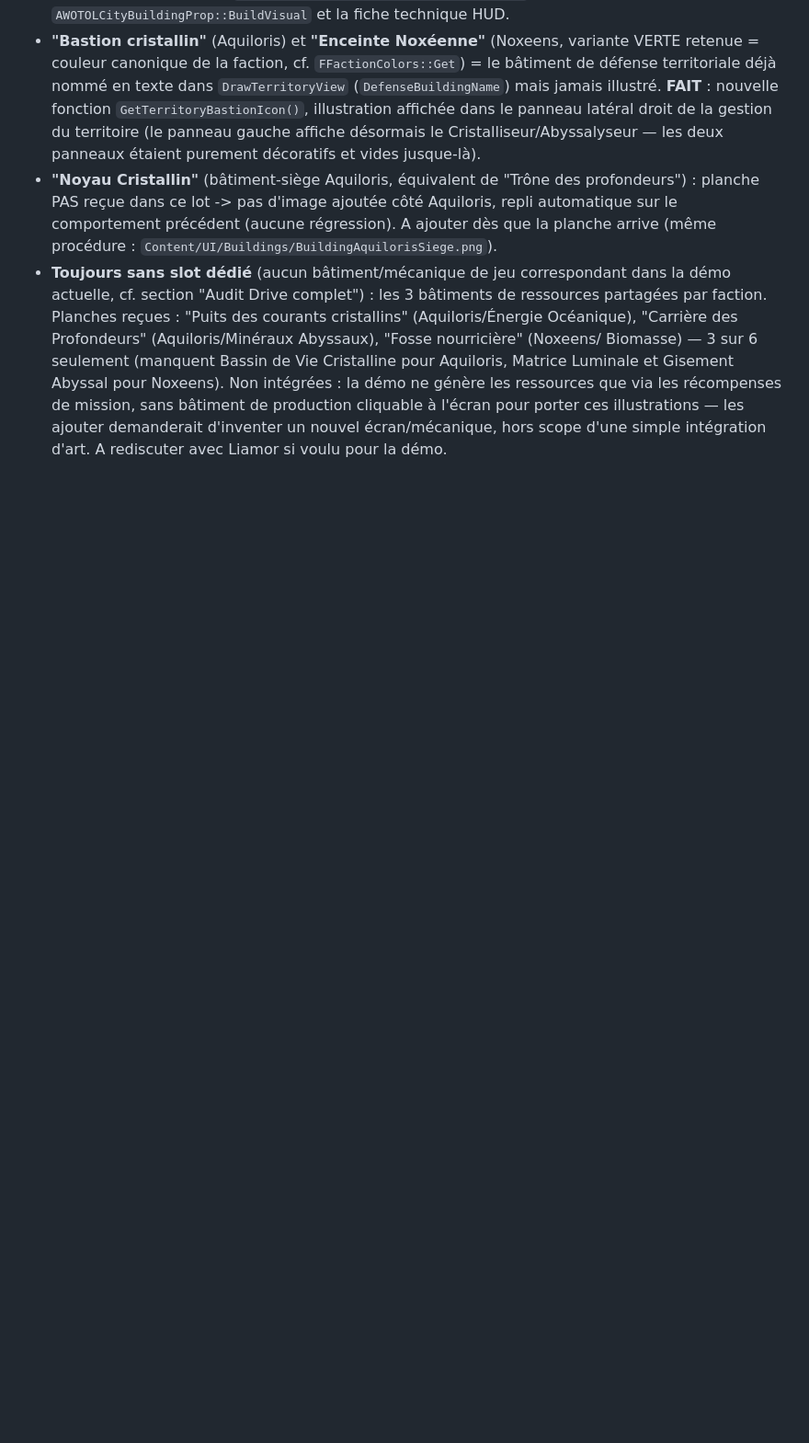
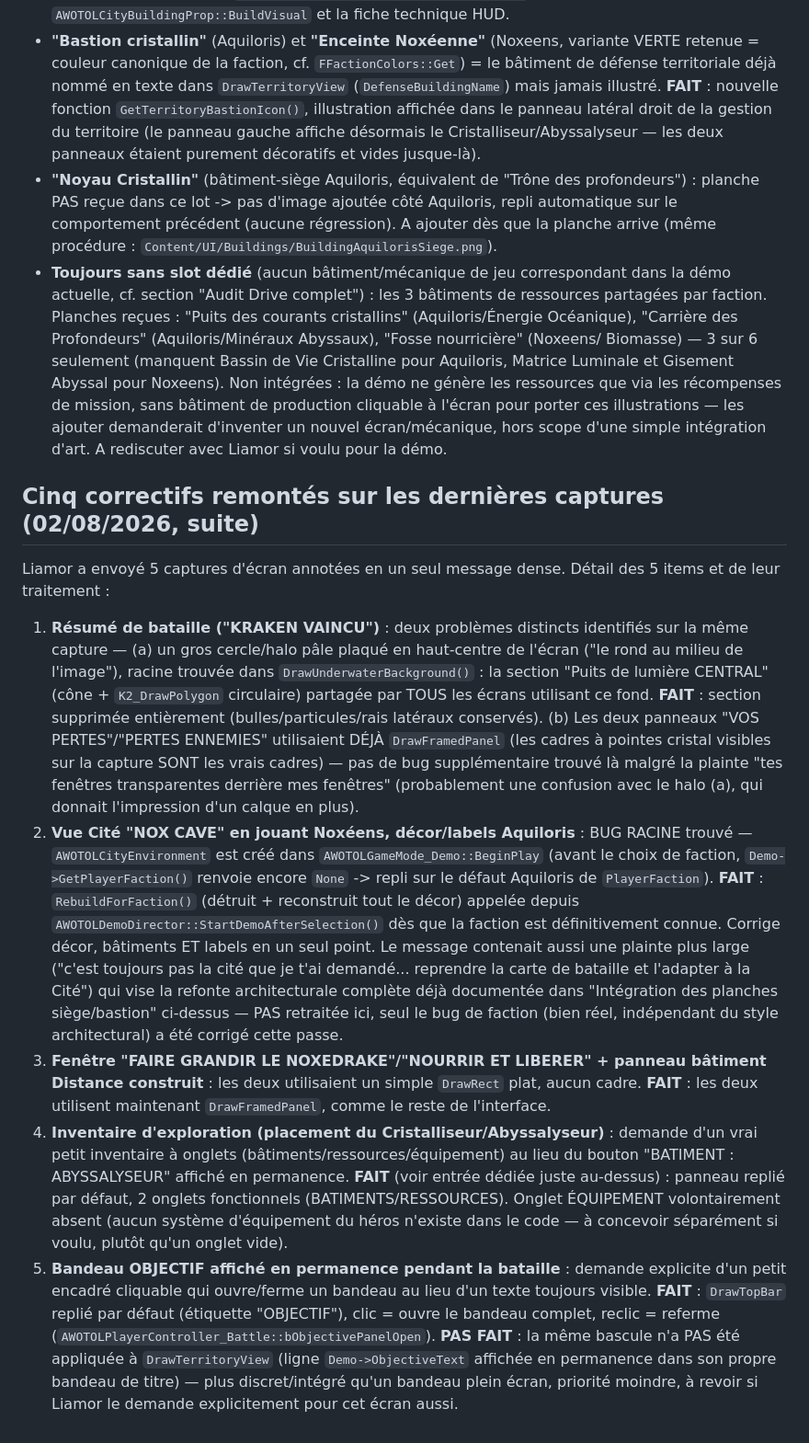
Before and after one commit to liamor95/Wotol, a Markdown page: TODO_WOTOL.md, the part around the change. Shown at 92% size. Drawn GitHub-style; blank space fills up the shorter version.

Commit message:
TODO : documenter les 5 correctifs de la dernière série de captures

```diff
--- a/TODO_WOTOL.md
+++ b/TODO_WOTOL.md
@@ -2534,3 +2534,47 @@ la liste canonique des 22 bâtiments (section "Audit Drive complet" ci-dessus) :
   que via les récompenses de mission, sans bâtiment de production cliquable à l'écran pour
   porter ces illustrations — les ajouter demanderait d'inventer un nouvel écran/mécanique, hors
   scope d'une simple intégration d'art. A rediscuter avec Liamor si voulu pour la démo.
+
+## Cinq correctifs remontés sur les dernières captures (02/08/2026, suite)
+
+Liamor a envoyé 5 captures d'écran annotées en un seul message dense. Détail des 5 items et
+de leur traitement :
+
+1. **Résumé de bataille ("KRAKEN VAINCU")** : deux problèmes distincts identifiés sur la même
+   capture — (a) un gros cercle/halo pâle plaqué en haut-centre de l'écran ("le rond au milieu
+   de l'image"), racine trouvée dans `DrawUnderwaterBackground()` : la section "Puits de
+   lumière CENTRAL" (cône + `K2_DrawPolygon` circulaire) partagée par TOUS les écrans utilisant
+   ce fond. **FAIT** : section supprimée entièrement (bulles/particules/rais latéraux
+   conservés). (b) Les deux panneaux "VOS PERTES"/"PERTES ENNEMIES" utilisaient DÉJÀ
+   `DrawFramedPanel` (les cadres à pointes cristal visibles sur la capture SONT les vrais
+   cadres) — pas de bug supplémentaire trouvé là malgré la plainte "tes fenêtres transparentes
+   derrière mes fenêtres" (probablement une confusion avec le halo (a), qui donnait
+   l'impression d'un calque en plus).
+2. **Vue Cité "NOX CAVE" en jouant Noxéens, décor/labels Aquiloris** : BUG RACINE trouvé —
+   `AWOTOLCityEnvironment` est créé dans `AWOTOLGameMode_Demo::BeginPlay` (avant le choix de
+   faction, `Demo->GetPlayerFaction()` renvoie encore `None` -> repli sur le défaut Aquiloris
+   de `PlayerFaction`). **FAIT** : `RebuildForFaction()` (détruit + reconstruit tout le décor)
+   appelée depuis `AWOTOLDemoDirector::StartDemoAfterSelection()` dès que la faction est
+   définitivement connue. Corrige décor, bâtiments ET labels en un seul point.
+   Le message contenait aussi une plainte plus large ("c'est toujours pas la cité que je t'ai
+   demandé... reprendre la carte de bataille et l'adapter à la Cité") qui vise la refonte
+   architecturale complète déjà documentée dans "Intégration des planches siège/bastion"
+   ci-dessus — PAS retraitée ici, seul le bug de faction (bien réel, indépendant du style
+   architectural) a été corrigé cette passe.
+3. **Fenêtre "FAIRE GRANDIR LE NOXEDRAKE"/"NOURRIR ET LIBERER" + panneau bâtiment Distance
+   construit** : les deux utilisaient un simple `DrawRect` plat, aucun cadre. **FAIT** : les
+   deux utilisent maintenant `DrawFramedPanel`, comme le reste de l'interface.
+4. **Inventaire d'exploration (placement du Cristalliseur/Abyssalyseur)** : demande d'un vrai
+   petit inventaire à onglets (bâtiments/ressources/équipement) au lieu du bouton "BATIMENT :
+   ABYSSALYSEUR" affiché en permanence. **FAIT** (voir entrée dédiée juste au-dessus) : panneau
+   replié par défaut, 2 onglets fonctionnels (BATIMENTS/RESSOURCES). Onglet ÉQUIPEMENT
+   volontairement absent (aucun système d'équipement du héros n'existe dans le code — à
+   concevoir séparément si voulu, plutôt qu'un onglet vide).
+5. **Bandeau OBJECTIF affiché en permanence pendant la bataille** : demande explicite d'un
+   petit encadré cliquable qui ouvre/ferme un bandeau au lieu d'un texte toujours visible.
+   **FAIT** : `DrawTopBar` replié par défaut (étiquette "OBJECTIF"), clic = ouvre le bandeau
+   complet, reclic = referme (`AWOTOLPlayerController_Battle::bObjectivePanelOpen`).
+   **PAS FAIT** : la même bascule n'a PAS été appliquée à `DrawTerritoryView` (ligne
+   `Demo->ObjectiveText` affichée en permanence dans son propre bandeau de titre) — plus
+   discret/intégré qu'un bandeau plein écran, priorité moindre, à revoir si Liamor le demande
+   explicitement pour cet écran aussi.
```
